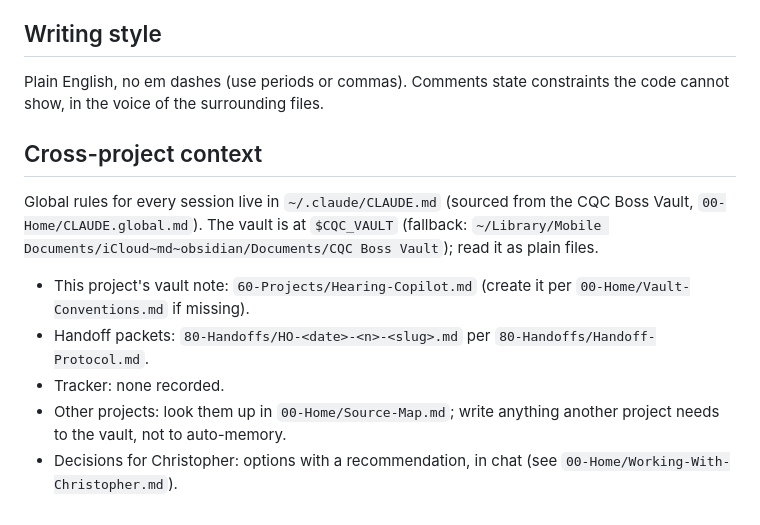
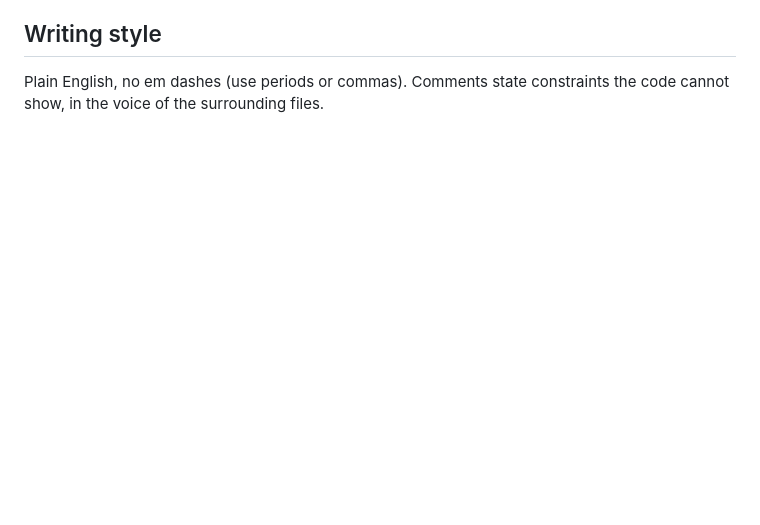
Before and after one commit to gitchrisqueen/hearing-copilot, a Markdown page: CLAUDE.md, the part around the change. Drawn GitHub-style; blank space fills up the shorter version.

Commit message:
docs: keep CLAUDE.md to project instructions
Drop the section that pointed at maintainer-local notes outside the repo. Build, test and workflow instructions are unchanged.

Co-Authored-By: Claude Fable 5.1 <noreply@anthropic.com>

```diff
--- a/CLAUDE.md
+++ b/CLAUDE.md
@@ -130,11 +130,3 @@ change them casually.
 
 Plain English, no em dashes (use periods or commas). Comments state constraints the code cannot
 show, in the voice of the surrounding files.
-
-## Cross-project context
-Global rules for every session live in `~/.claude/CLAUDE.md` (sourced from the CQC Boss Vault, `00-Home/CLAUDE.global.md`). The vault is at `$CQC_VAULT` (fallback: `~/Library/Mobile Documents/iCloud~md~obsidian/Documents/CQC Boss Vault`); read it as plain files.
-- This project's vault note: `60-Projects/Hearing-Copilot.md` (create it per `00-Home/Vault-Conventions.md` if missing).
-- Handoff packets: `80-Handoffs/HO-<date>-<n>-<slug>.md` per `80-Handoffs/Handoff-Protocol.md`.
-- Tracker: none recorded.
-- Other projects: look them up in `00-Home/Source-Map.md`; write anything another project needs to the vault, not to auto-memory.
-- Decisions for Christopher: options with a recommendation, in chat (see `00-Home/Working-With-Christopher.md`).
```
